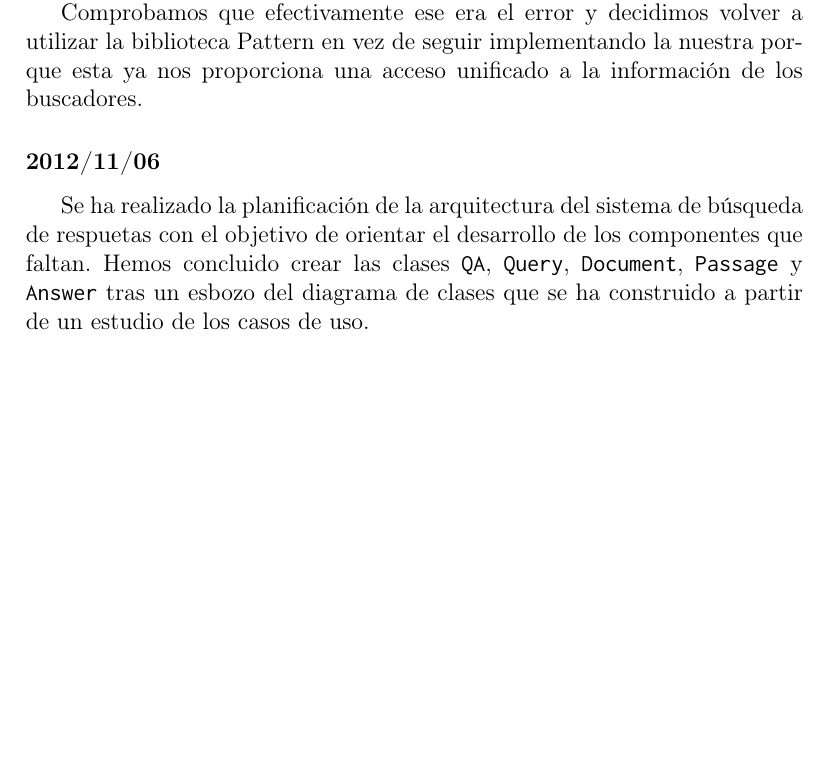
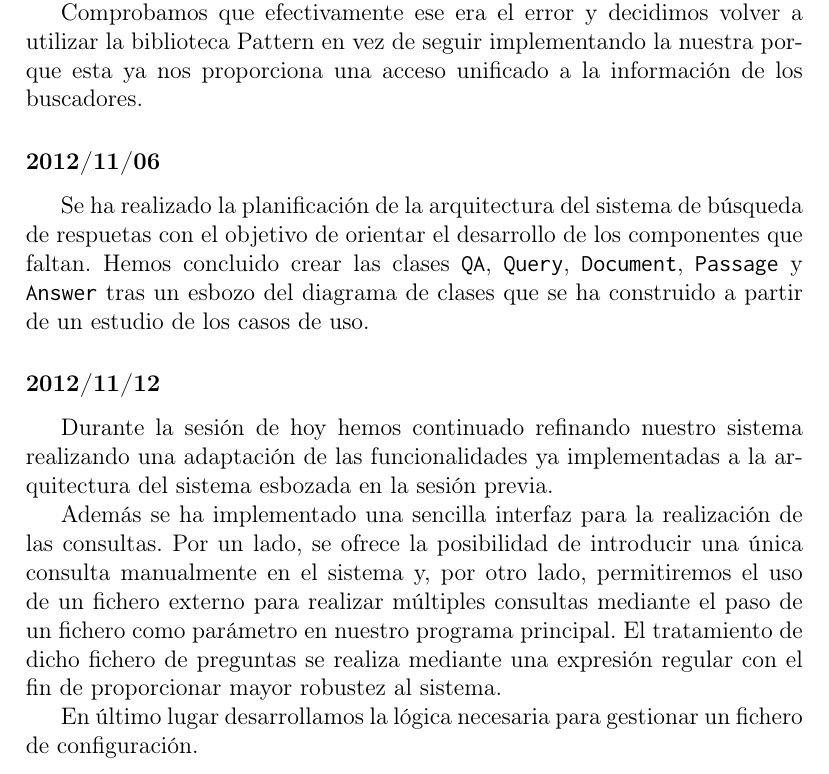
Before and after one commit to dvalcarce/qa, a LaTeX document (doc/src/memoria.tex): part of page 7 of 8, cut so that both start at the same text, the shorter picture padded with empty space. Compiled offline with pdfLaTeX.

Commit message:
Realización de la memoria correspondiente al 2012/11/12.
Actualización del makefile.

```diff
--- a/doc/src/memoria.tex
+++ b/doc/src/memoria.tex
@@ -132,6 +132,13 @@ Comprobamos que efectivamente ese era el error y decidimos volver a utilizar la
 \subsubsection*{2012/11/06}
 Se ha realizado la planificación de la arquitectura del sistema de búsqueda de respuetas con el objetivo de orientar el desarrollo de los componentes que faltan. Hemos concluido crear las clases \texttt{QA}, \texttt{Query}, \texttt{Document}, \texttt{Passage} y \texttt{Answer} tras un esbozo del diagrama de clases que se ha construido a partir de un estudio de los casos de uso.
 
+\subsubsection*{2012/11/12}
+Durante la sesión de hoy hemos continuado refinando nuestro sistema realizando una adaptación de las funcionalidades ya implementadas a la arquitectura del sistema esbozada en la sesión previa.
+
+Además se ha implementado una sencilla interfaz para la realización de las consultas. Por un lado, se ofrece la posibilidad de introducir una única consulta manualmente en el sistema y, por otro lado, permitiremos el uso de un fichero externo para realizar múltiples consultas mediante el paso de un fichero como parámetro en nuestro programa principal. El tratamiento de dicho fichero de preguntas se realiza mediante una expresión regular con el fin de proporcionar mayor robustez al sistema.
+
+En último lugar desarrollamos la lógica necesaria para gestionar un fichero de configuración.
+
 \newpage
 \section{Bibliografía}
 \begin{thebibliography}{99}
```
Also changed, not shown: doc/memoria.pdf, doc/src/Makefile.
